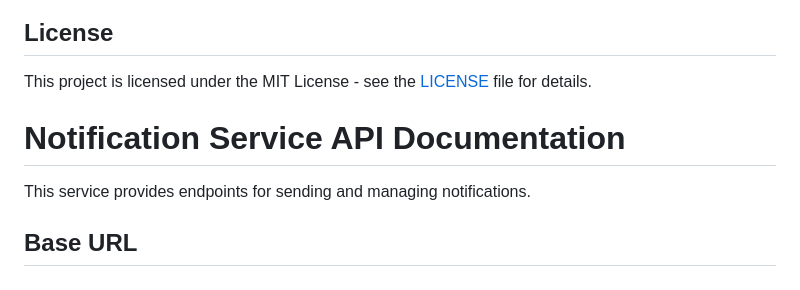
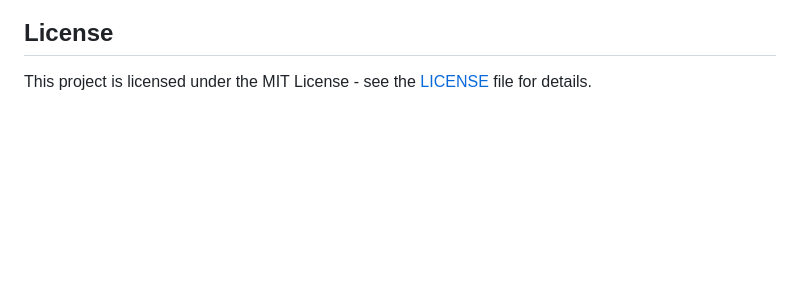
Before and after one commit to anqorithm/ntfy-mq, a Markdown page: README.md, the part around the change. GitHub-like rendering; blank space fills up the shorter version.

Commit message:
chore(docs): remove redundant notification service API documentation from README to streamline content

```diff
--- a/README.md
+++ b/README.md
@@ -142,9 +142,3 @@ Contributions are welcome! Please feel free to submit a Pull Request.
 ## License
 
 This project is licensed under the MIT License - see the [LICENSE](LICENSE) file for details.
-
-# Notification Service API Documentation
-
-This service provides endpoints for sending and managing notifications.
-
-## Base URL
```
